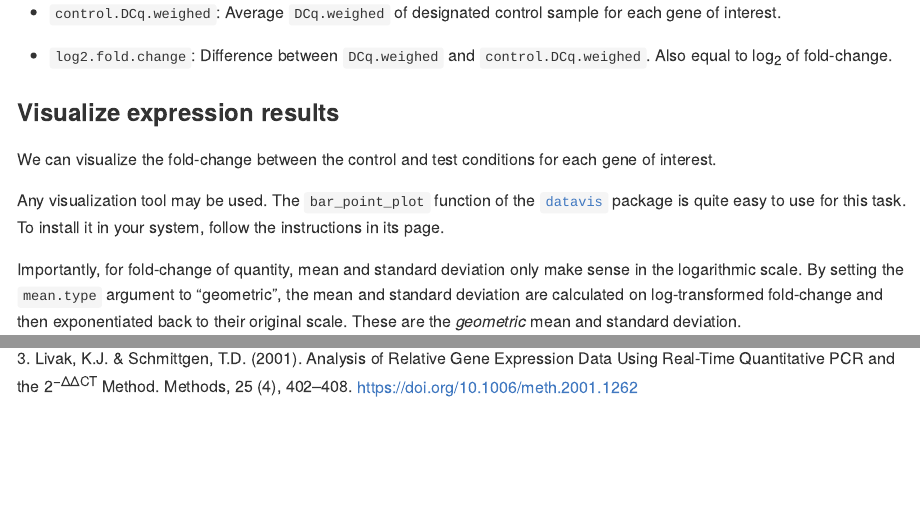
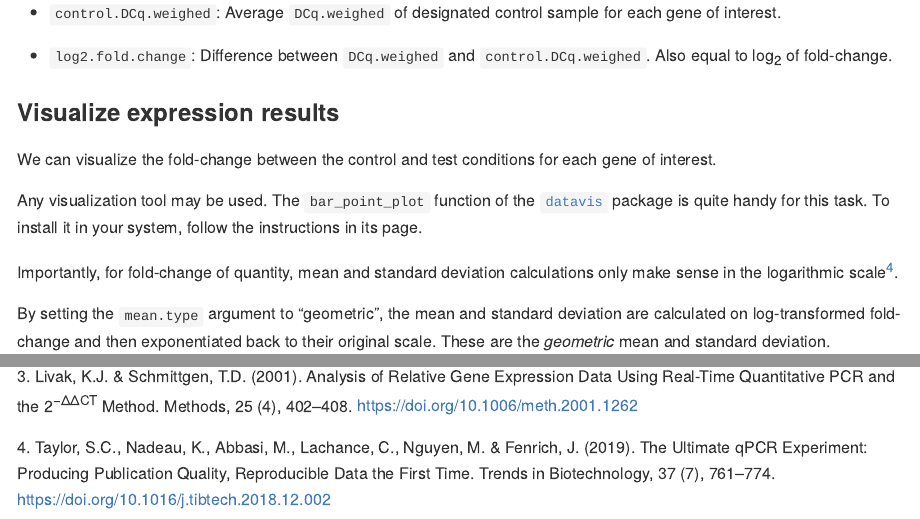
Before and after one commit to dimitriskokoretsis/qPCR.CFX.process, an R Markdown document (README.Rmd): the page in a window 1100 px wide, from 8460 px down, and a second part further down, joined at a grey line. The pictures show the output file README.md that the author committed with the source, drawn offline in the style of GitHub; long lines of code are wrapped.

Commit message:
Added Taylor et al. 2019 reference in README.

````diff
--- a/README.Rmd
+++ b/README.Rmd
@@ -239,9 +239,11 @@ Other fields in the `expression` table:
 
 We can visualize the fold-change between the control and test conditions for each gene of interest.
 
-Any visualization tool may be used. The `bar_point_plot` function of the [`datavis`](https://github.com/dimitriskokoretsis/datavis) package is quite easy to use for this task. To install it in your system, follow the instructions in its page.
+Any visualization tool may be used. The `bar_point_plot` function of the [`datavis`](https://github.com/dimitriskokoretsis/datavis) package is quite handy for this task. To install it in your system, follow the instructions in its page.
 
-Importantly, for fold-change of quantity, mean and standard deviation only make sense in the logarithmic scale. By setting the `mean.type` argument to "geometric", the mean and standard deviation are calculated on log-transformed fold-change and then exponentiated back to their original scale. These are the *geometric* mean and standard deviation.
+Importantly, for fold-change of quantity, mean and standard deviation calculations only make sense in the logarithmic scale[<sup>4</sup>](#ref4).
+
+By setting the `mean.type` argument to "geometric", the mean and standard deviation are calculated on log-transformed fold-change and then exponentiated back to their original scale. These are the *geometric* mean and standard deviation.
 
 ```{r}
 # Load datavis package
@@ -265,3 +267,5 @@ expression.plot
 <a name="ref2">2. Ganger, M.T., Dietz, G.D. & Ewing, S.J. (2017). A common base method for analysis of qPCR data and the application of simple blocking in qPCR experiments. BMC Bioinformatics, 18. <https://doi.org/10.1186/s12859-017-1949-5></a>
 
 <a name="ref3">3. Livak, K.J. & Schmittgen, T.D. (2001). Analysis of Relative Gene Expression Data Using Real-Time Quantitative PCR and the 2<sup>−ΔΔCT</sup> Method. Methods, 25 (4), 402–408. <https://doi.org/10.1006/meth.2001.1262></a>
+
+<a name="ref4">4. Taylor, S.C., Nadeau, K., Abbasi, M., Lachance, C., Nguyen, M. & Fenrich, J. (2019). The Ultimate qPCR Experiment: Producing Publication Quality, Reproducible Data the First Time. Trends in Biotechnology, 37 (7), 761–774. <https://doi.org/10.1016/j.tibtech.2018.12.002></a>
````
Also changed, not shown: README.md, 1 other file.
